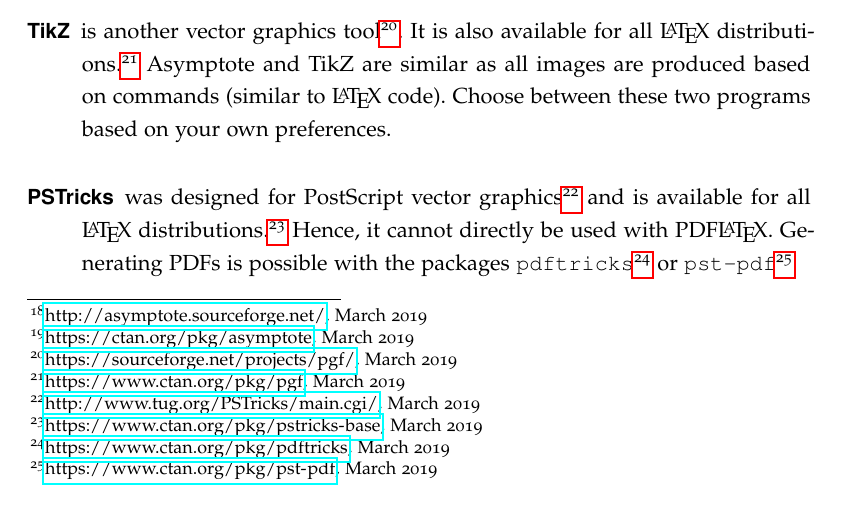
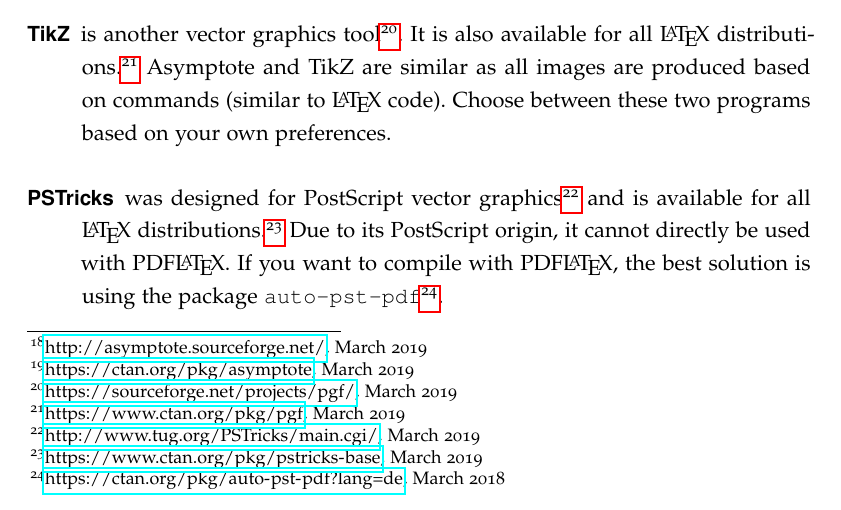
Before and after one commit to varungowtham/phd_thesis_2026, a LaTeX thesis (LaTeX_template_thesis/main.tex, which reads LaTeX_template_thesis/03_Content/Guidelines.tex): part of page 51 of 96, cut so that both start at the same text. The pictures show the PDF file dbta_Styleguide.pdf that the author committed with the source.

Commit message:
PSTricks paragraph redone

```diff
--- a/LaTeX_template_thesis/03_Content/Guidelines.tex
+++ b/LaTeX_template_thesis/03_Content/Guidelines.tex
@@ -392,7 +392,7 @@
 \begin{description}
 	\item[Asymptote] is a powerful vector graphics program\footnote{\url{http://asymptote.sourceforge.net/}, March 2019}. It can be made visible to all \LaTeX\ distributions with a package\footnote{\url{https://ctan.org/pkg/asymptote}, March 2019}. Asymptote can directly generate a PDF output. An example of an image generated with Asymptote is shown in \autoref{fig:Example_asymptote_figure}. In this case, the image was generated externally and is now included as a PDF. The code of this image is located in the \path{Examples} folder of this template.
 	\item[TikZ] is another vector graphics tool\footnote{\url{https://sourceforge.net/projects/pgf/}, March 2019}. It is also available for all \LaTeX\ distributions.\footnote{\url{https://www.ctan.org/pkg/pgf}, March 2019} Asymptote and TikZ are similar as all images are produced based on commands (similar to \LaTeX\ code). Choose between these two programs based on your own preferences.
-	\item[PSTricks] was designed for PostScript vector graphics\footnote{\url{http://www.tug.org/PSTricks/main.cgi/}, March 2019} and is available for all \LaTeX\ distributions.\footnote{\url{https://www.ctan.org/pkg/pstricks-base}, March 2019} Hence, it cannot directly be used with PDF\LaTeX. Generating PDFs is possible with the packages \verb+pdftricks+\footnote{\url{https://www.ctan.org/pkg/pdftricks}, March 2019} or \verb+pst-pdf+\footnote{\url{https://www.ctan.org/pkg/pst-pdf}, March 2019}
+	\item[PSTricks] was designed for PostScript vector graphics\footnote{\url{http://www.tug.org/PSTricks/main.cgi/}, March 2019} and is available for all \LaTeX\ distributions.\footnote{\url{https://www.ctan.org/pkg/pstricks-base}, March 2019} Due to its PostScript origin, it cannot directly be used with PDF\LaTeX. If you want to compile with PDF\LaTeX, the best solution is using the package \verb+auto-pst-pdf+\footnote{\url{https://ctan.org/pkg/auto-pst-pdf?lang=de}, March 2018}.
 	\item[Inkscape] is a graphics tool, which is not used with commands (as are the others), but which is similar to Visio or Powerpoint in its use.\footnote{\url{https://inkscape.org/de/}, March 2019} However, Inkscape exports an additional file containing the \LaTeX\ specifiations for an image. Hence, the text of an exported image will adapt to the font size and type of the \LaTeX\ document.
 \end{description}
 %------------------------------
```
Also changed, not shown: dbta_Styleguide.pdf.
